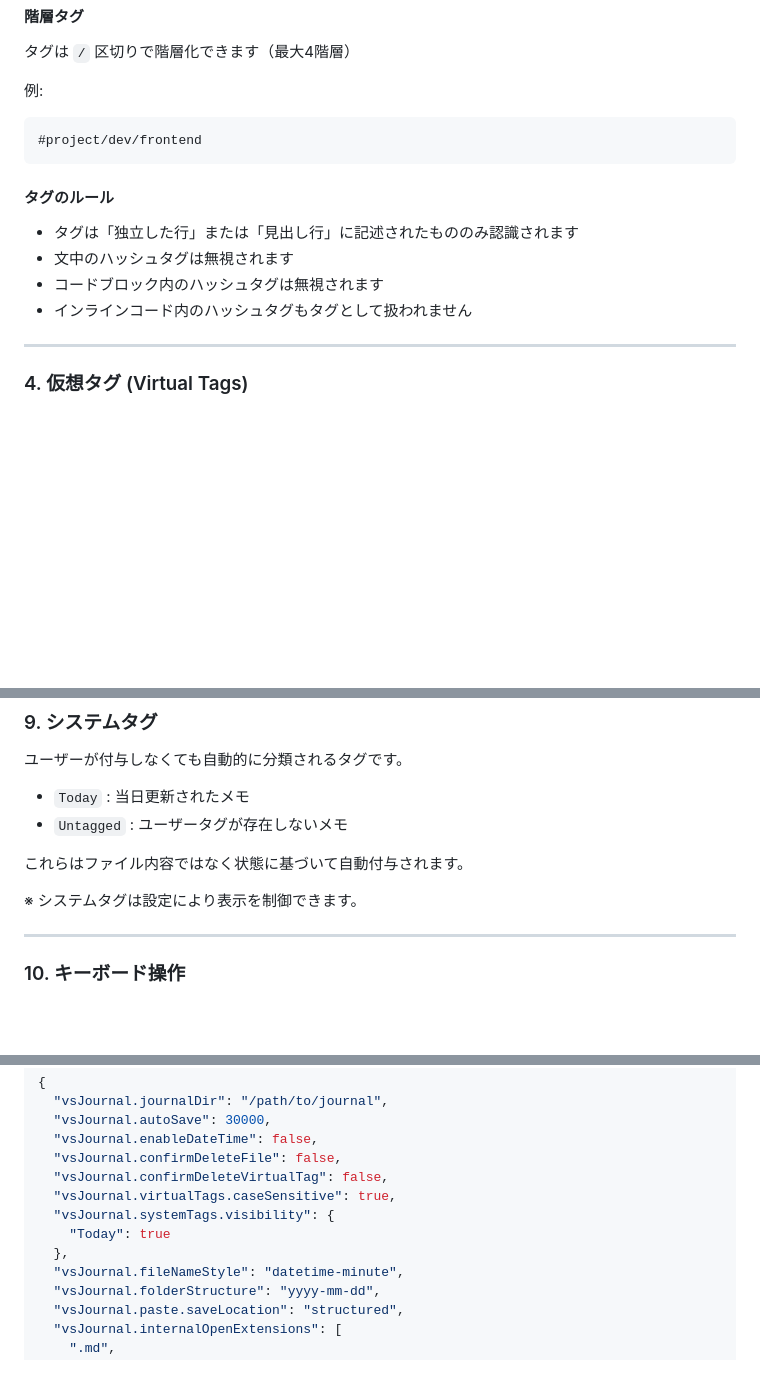
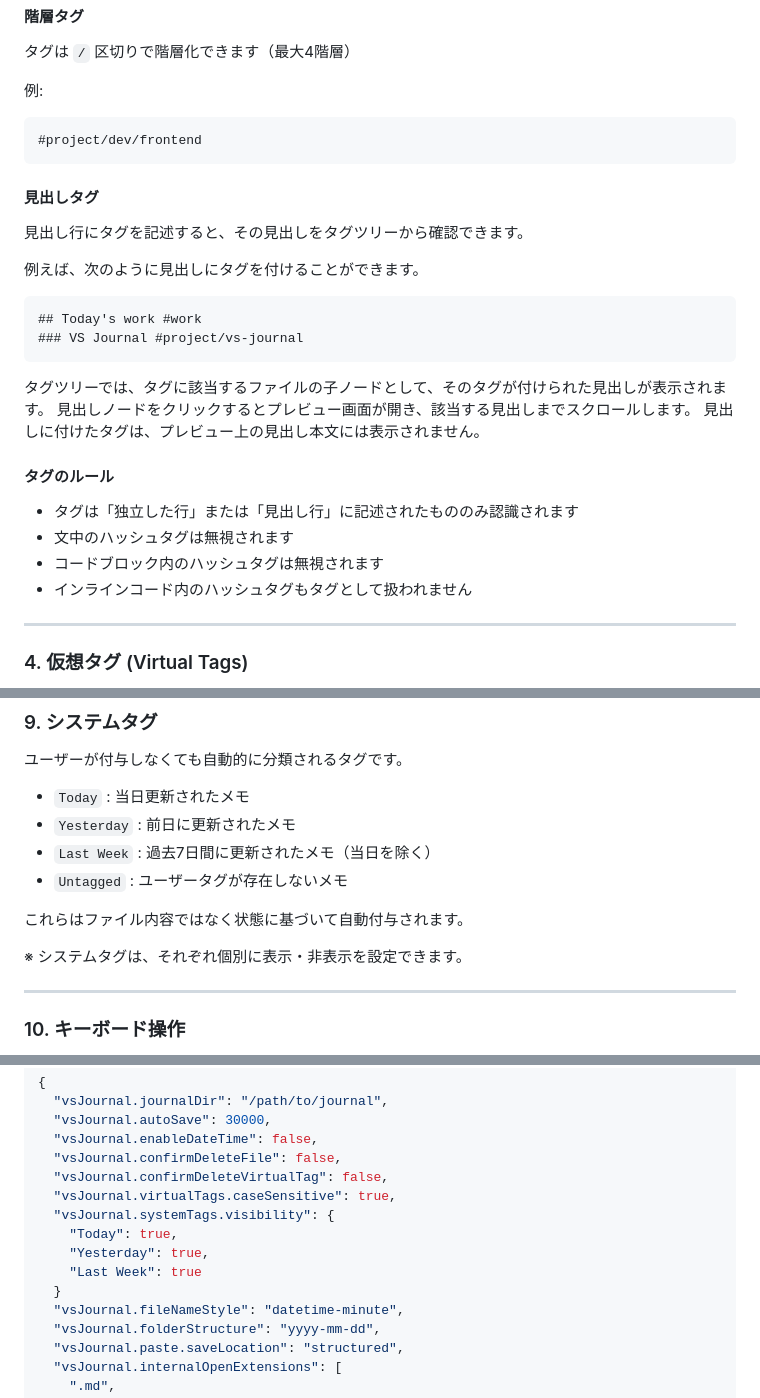
Before and after one commit to watagashi-dev/vs-journal, a Markdown page: README.ja.md, 3 parts joined by grey strips. GitHub-like rendering; blank space fills up the shorter version.

````diff
--- a/README.ja.md
+++ b/README.ja.md
@@ -91,12 +91,27 @@ VS Journal は高速に動作することを最優先に設計されています
 #project/dev/frontend
 ```
 
+#### 見出しタグ
+見出し行にタグを記述すると、その見出しをタグツリーから確認できます。
+
+例えば、次のように見出しにタグを付けることができます。
+
+```text
+## Today's work #work
+### VS Journal #project/vs-journal
+```
+
+タグツリーでは、タグに該当するファイルの子ノードとして、そのタグが付けられた見出しが表示されます。
+見出しノードをクリックするとプレビュー画面が開き、該当する見出しまでスクロールします。
+見出しに付けたタグは、プレビュー上の見出し本文には表示されません。
+
 #### タグのルール
 
 - タグは「独立した行」または「見出し行」に記述されたもののみ認識されます
 - 文中のハッシュタグは無視されます
 - コードブロック内のハッシュタグは無視されます
 - インラインコード内のハッシュタグもタグとして扱われません
+
 
 ---
 
@@ -273,11 +290,13 @@ Markdown編集中に画像やファイルへのリンクを簡単に挿入でき
 ユーザーが付与しなくても自動的に分類されるタグです。
 
 - `Today` : 当日更新されたメモ
+- `Yesterday` : 前日に更新されたメモ
+- `Last Week` : 過去7日間に更新されたメモ（当日を除く）
 - `Untagged` : ユーザータグが存在しないメモ
 
 これらはファイル内容ではなく状態に基づいて自動付与されます。
 
-※ システムタグは設定により表示を制御できます。
+※ システムタグは、それぞれ個別に表示・非表示を設定できます。
 
 ---
 
@@ -431,8 +450,10 @@ Cmd+Option+P (Mac)
   "vsJournal.confirmDeleteVirtualTag": false,
   "vsJournal.virtualTags.caseSensitive": true,
   "vsJournal.systemTags.visibility": {
-    "Today": true
-  },
+    "Today": true,
+    "Yesterday": true,
+    "Last Week": true
+  }
   "vsJournal.fileNameStyle": "datetime-minute",
   "vsJournal.folderStructure": "yyyy-mm-dd",
   "vsJournal.paste.saveLocation": "structured",
````
Also changed, not shown: other parts of README.ja.md (+3 -1 lines), CHANGELOG.md (+15 -0 lines), README.md (+23 -3 lines).
